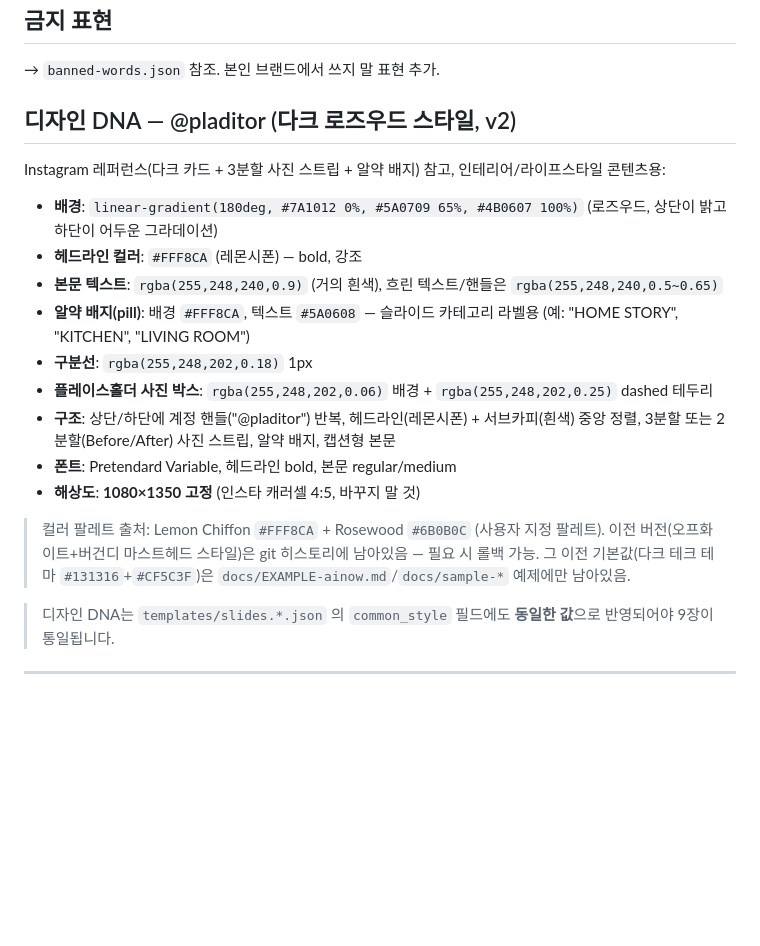
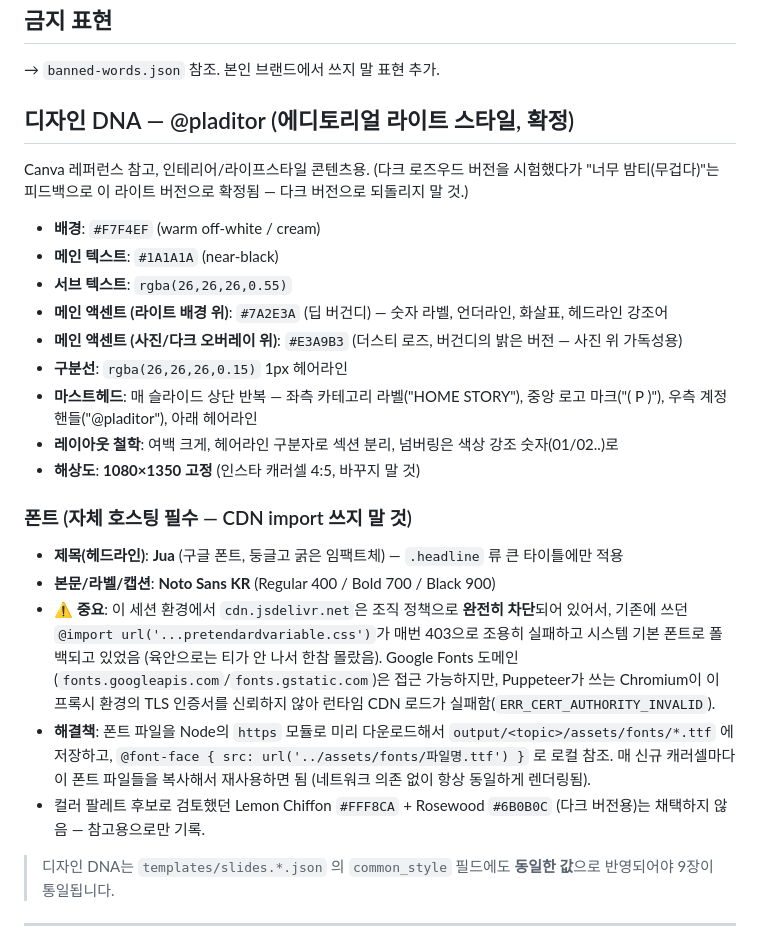
Before and after one commit to KMK1210/instagram-bench, a Markdown page: knowledge/brand-facts.md, the part around the change. Rendered like a GitHub page; blank space fills up the shorter version.

Commit message:
Revert design DNA to off-white editorial style; document font self-hosting fix
The dark rosewood variant felt too heavy per feedback, so the light
off-white + burgundy masthead style is confirmed as the standard.

Also documents a real bug found this session: cdn.jsdelivr.net is
blocked by this environment's egress policy, so the Pretendard CDN
@import had been silently failing all along (falling back to the
system font). Fonts are now self-hosted (Jua for headlines, Noto
Sans KR for body) by pre-downloading via Node's https module and
referencing them locally, avoiding any CDN dependency at render time.

Co-Authored-By: Claude Sonnet 5 <noreply@anthropic.com>
Claude-Session: https://claude.ai/code/session_012RBGakkYpnDn7tZPQN7YLp

```diff
--- a/knowledge/brand-facts.md
+++ b/knowledge/brand-facts.md
@@ -38,23 +38,27 @@
 
 → `banned-words.json` 참조. 본인 브랜드에서 쓰지 말 표현 추가.
 
-## 디자인 DNA — @pladitor (다크 로즈우드 스타일, v2)
+## 디자인 DNA — @pladitor (에디토리얼 라이트 스타일, 확정)
 
-Instagram 레퍼런스(다크 카드 + 3분할 사진 스트립 + 알약 배지) 참고, 인테리어/라이프스타일 콘텐츠용:
+Canva 레퍼런스 참고, 인테리어/라이프스타일 콘텐츠용. (다크 로즈우드 버전을 시험했다가 "너무 밤티(무겁다)"는 피드백으로 이 라이트 버전으로 확정됨 — 다크 버전으로 되돌리지 말 것.)
 
-- **배경**: `linear-gradient(180deg, #7A1012 0%, #5A0709 65%, #4B0607 100%)` (로즈우드, 상단이 밝고 하단이 어두운 그라데이션)
-- **헤드라인 컬러**: `#FFF8CA` (레몬시폰) — bold, 강조
-- **본문 텍스트**: `rgba(255,248,240,0.9)` (거의 흰색), 흐린 텍스트/핸들은 `rgba(255,248,240,0.5~0.65)`
-- **알약 배지(pill)**: 배경 `#FFF8CA`, 텍스트 `#5A0608` — 슬라이드 카테고리 라벨용 (예: "HOME STORY", "KITCHEN", "LIVING ROOM")
-- **구분선**: `rgba(255,248,202,0.18)` 1px
-- **플레이스홀더 사진 박스**: `rgba(255,248,202,0.06)` 배경 + `rgba(255,248,202,0.25)` dashed 테두리
-- **구조**: 상단/하단에 계정 핸들("@pladitor") 반복, 헤드라인(레몬시폰) + 서브카피(흰색) 중앙 정렬, 3분할 또는 2분할(Before/After) 사진 스트립, 알약 배지, 캡션형 본문
-- **폰트**: Pretendard Variable, 헤드라인 bold, 본문 regular/medium
+- **배경**: `#F7F4EF` (warm off-white / cream)
+- **메인 텍스트**: `#1A1A1A` (near-black)
+- **서브 텍스트**: `rgba(26,26,26,0.55)`
+- **메인 액센트 (라이트 배경 위)**: `#7A2E3A` (딥 버건디) — 숫자 라벨, 언더라인, 화살표, 헤드라인 강조어
+- **메인 액센트 (사진/다크 오버레이 위)**: `#E3A9B3` (더스티 로즈, 버건디의 밝은 버전 — 사진 위 가독성용)
+- **구분선**: `rgba(26,26,26,0.15)` 1px 헤어라인
+- **마스트헤드**: 매 슬라이드 상단 반복 — 좌측 카테고리 라벨("HOME STORY"), 중앙 로고 마크("( P )"), 우측 계정 핸들("@pladitor"), 아래 헤어라인
+- **레이아웃 철학**: 여백 크게, 헤어라인 구분자로 섹션 분리, 넘버링은 색상 강조 숫자(01/02..)로
 - **해상도**: **1080×1350 고정** (인스타 캐러셀 4:5, 바꾸지 말 것)
 
-> 컬러 팔레트 출처: Lemon Chiffon `#FFF8CA` + Rosewood `#6B0B0C` (사용자 지정 팔레트).
-> 이전 버전(오프화이트+버건디 마스트헤드 스타일)은 git 히스토리에 남아있음 — 필요 시 롤백 가능.
-> 그 이전 기본값(다크 테크 테마 `#131316`+`#CF5C3F`)은 `docs/EXAMPLE-ainow.md`/`docs/sample-*` 예제에만 남아있음.
+### 폰트 (자체 호스팅 필수 — CDN import 쓰지 말 것)
+
+- **제목(헤드라인)**: **Jua** (구글 폰트, 둥글고 굵은 임팩트체) — `.headline` 류 큰 타이틀에만 적용
+- **본문/라벨/캡션**: **Noto Sans KR** (Regular 400 / Bold 700 / Black 900)
+- **⚠️ 중요**: 이 세션 환경에서 `cdn.jsdelivr.net`은 조직 정책으로 **완전히 차단**되어 있어서, 기존에 쓰던 `@import url('...pretendardvariable.css')`가 매번 403으로 조용히 실패하고 시스템 기본 폰트로 폴백되고 있었음 (육안으로는 티가 안 나서 한참 몰랐음). Google Fonts 도메인(`fonts.googleapis.com`/`fonts.gstatic.com`)은 접근 가능하지만, Puppeteer가 쓰는 Chromium이 이 프록시 환경의 TLS 인증서를 신뢰하지 않아 런타임 CDN 로드가 실패함(`ERR_CERT_AUTHORITY_INVALID`).
+- **해결책**: 폰트 파일을 Node의 `https` 모듈로 미리 다운로드해서 `output/<topic>/assets/fonts/*.ttf` 에 저장하고, `@font-face { src: url('../assets/fonts/파일명.ttf') }` 로 로컬 참조. 매 신규 캐러셀마다 이 폰트 파일들을 복사해서 재사용하면 됨 (네트워크 의존 없이 항상 동일하게 렌더링됨).
+- 컬러 팔레트 후보로 검토했던 Lemon Chiffon `#FFF8CA` + Rosewood `#6B0B0C` (다크 버전용)는 채택하지 않음 — 참고용으로만 기록.
 
 > 디자인 DNA는 `templates/slides.*.json` 의 `common_style` 필드에도 **동일한 값**으로 반영되어야 9장이 통일됩니다.
 
```
